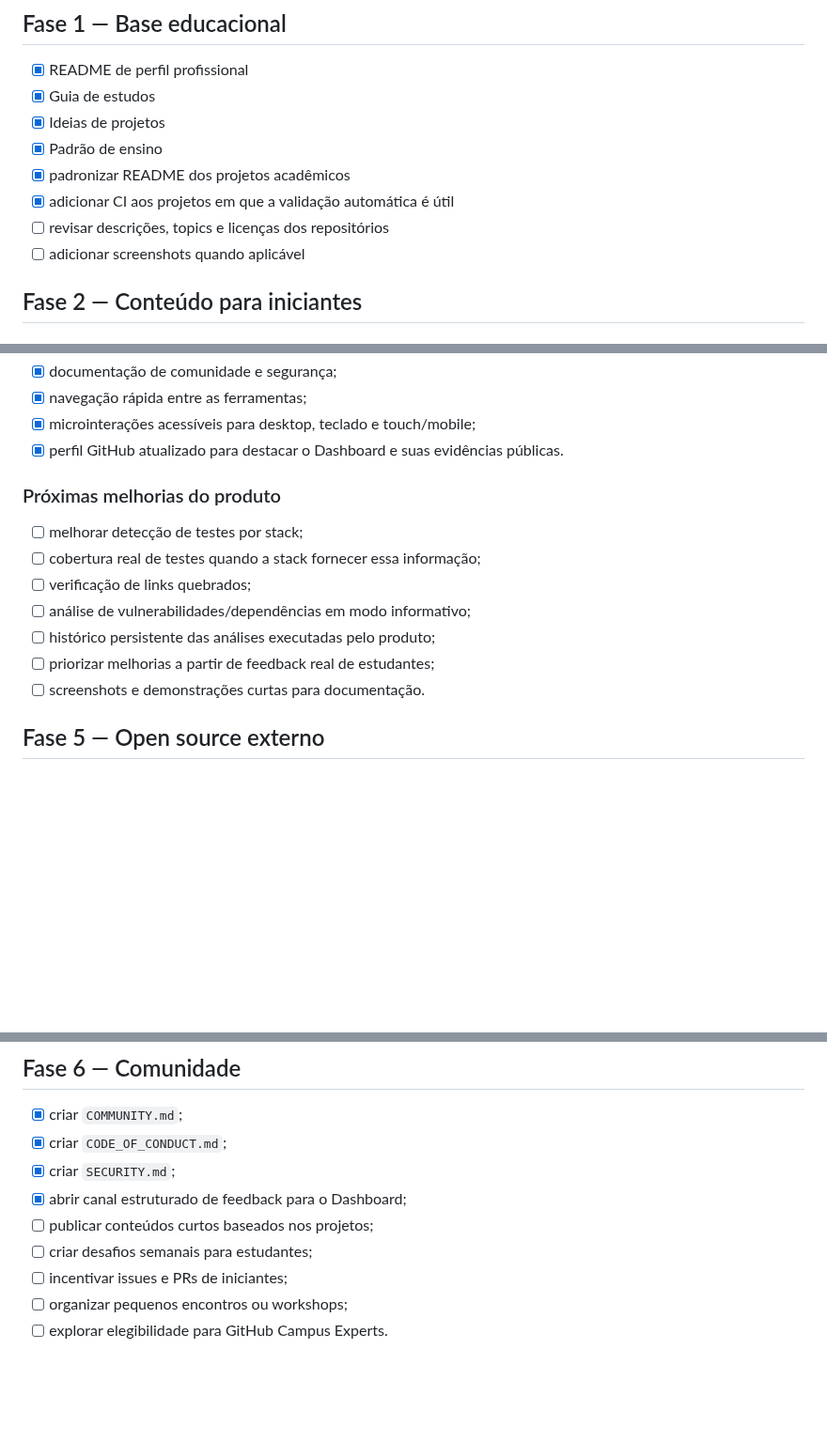
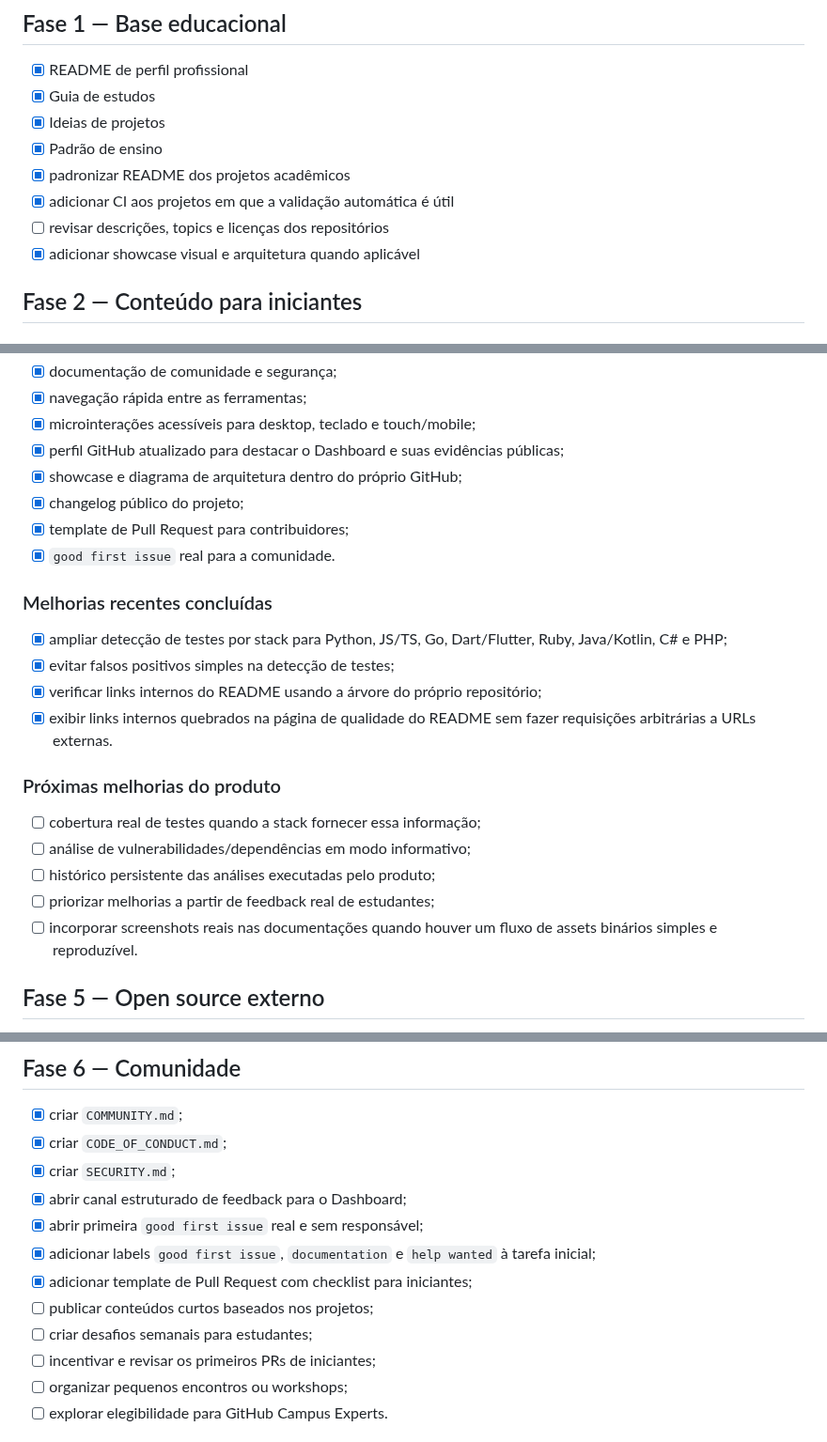
Before and after one commit to Videirafoo/Videirafoo, a Markdown page: ROADMAP_CONTEUDO.md, 3 parts joined by grey strips. Shown at 94% size. Drawn GitHub-style; blank space fills up the shorter version.

Commit message:
docs: atualiza roadmap com melhorias concluídas do dashboard

```diff
--- a/ROADMAP_CONTEUDO.md
+++ b/ROADMAP_CONTEUDO.md
@@ -13,7 +13,7 @@ Transformar o GitHub `Videirafoo` em uma referência prática para estudantes in
 - [x] padronizar README dos projetos acadêmicos
 - [x] adicionar CI aos projetos em que a validação automática é útil
 - [ ] revisar descrições, topics e licenças dos repositórios
-- [ ] adicionar screenshots quando aplicável
+- [x] adicionar showcase visual e arquitetura quando aplicável
 
 ## Fase 2 — Conteúdo para iniciantes
 
@@ -166,17 +170,26 @@ O Mini Sistema 10 originou os primeiros checks locais:
 - [x] documentação de comunidade e segurança;
 - [x] navegação rápida entre as ferramentas;
 - [x] microinterações acessíveis para desktop, teclado e touch/mobile;
-- [x] perfil GitHub atualizado para destacar o Dashboard e suas evidências públicas.
+- [x] perfil GitHub atualizado para destacar o Dashboard e suas evidências públicas;
+- [x] showcase e diagrama de arquitetura dentro do próprio GitHub;
+- [x] changelog público do projeto;
+- [x] template de Pull Request para contribuidores;
+- [x] `good first issue` real para a comunidade.
+
+### Melhorias recentes concluídas
+
+- [x] ampliar detecção de testes por stack para Python, JS/TS, Go, Dart/Flutter, Ruby, Java/Kotlin, C# e PHP;
+- [x] evitar falsos positivos simples na detecção de testes;
+- [x] verificar links internos do README usando a árvore do próprio repositório;
+- [x] exibir links internos quebrados na página de qualidade do README sem fazer requisições arbitrárias a URLs externas.
 
 ### Próximas melhorias do produto
 
-- [ ] melhorar detecção de testes por stack;
 - [ ] cobertura real de testes quando a stack fornecer essa informação;
-- [ ] verificação de links quebrados;
 - [ ] análise de vulnerabilidades/dependências em modo informativo;
 - [ ] histórico persistente das análises executadas pelo produto;
 - [ ] priorizar melhorias a partir de feedback real de estudantes;
-- [ ] screenshots e demonstrações curtas para documentação.
+- [ ] incorporar screenshots reais nas documentações quando houver um fluxo de assets binários simples e reproduzível.
 
 ## Fase 5 — Open source externo
 
@@ -197,9 +210,12 @@ O Mini Sistema 10 originou os primeiros checks locais:
 - [x] criar `CODE_OF_CONDUCT.md`;
 - [x] criar `SECURITY.md`;
 - [x] abrir canal estruturado de feedback para o Dashboard;
+- [x] abrir primeira `good first issue` real e sem responsável;
+- [x] adicionar labels `good first issue`, `documentation` e `help wanted` à tarefa inicial;
+- [x] adicionar template de Pull Request com checklist para iniciantes;
 - [ ] publicar conteúdos curtos baseados nos projetos;
 - [ ] criar desafios semanais para estudantes;
-- [ ] incentivar issues e PRs de iniciantes;
+- [ ] incentivar e revisar os primeiros PRs de iniciantes;
 - [ ] organizar pequenos encontros ou workshops;
 - [ ] explorar elegibilidade para GitHub Campus Experts.
 
```
Also changed, not shown: other parts of ROADMAP_CONTEUDO.md (+4 -0 lines).
